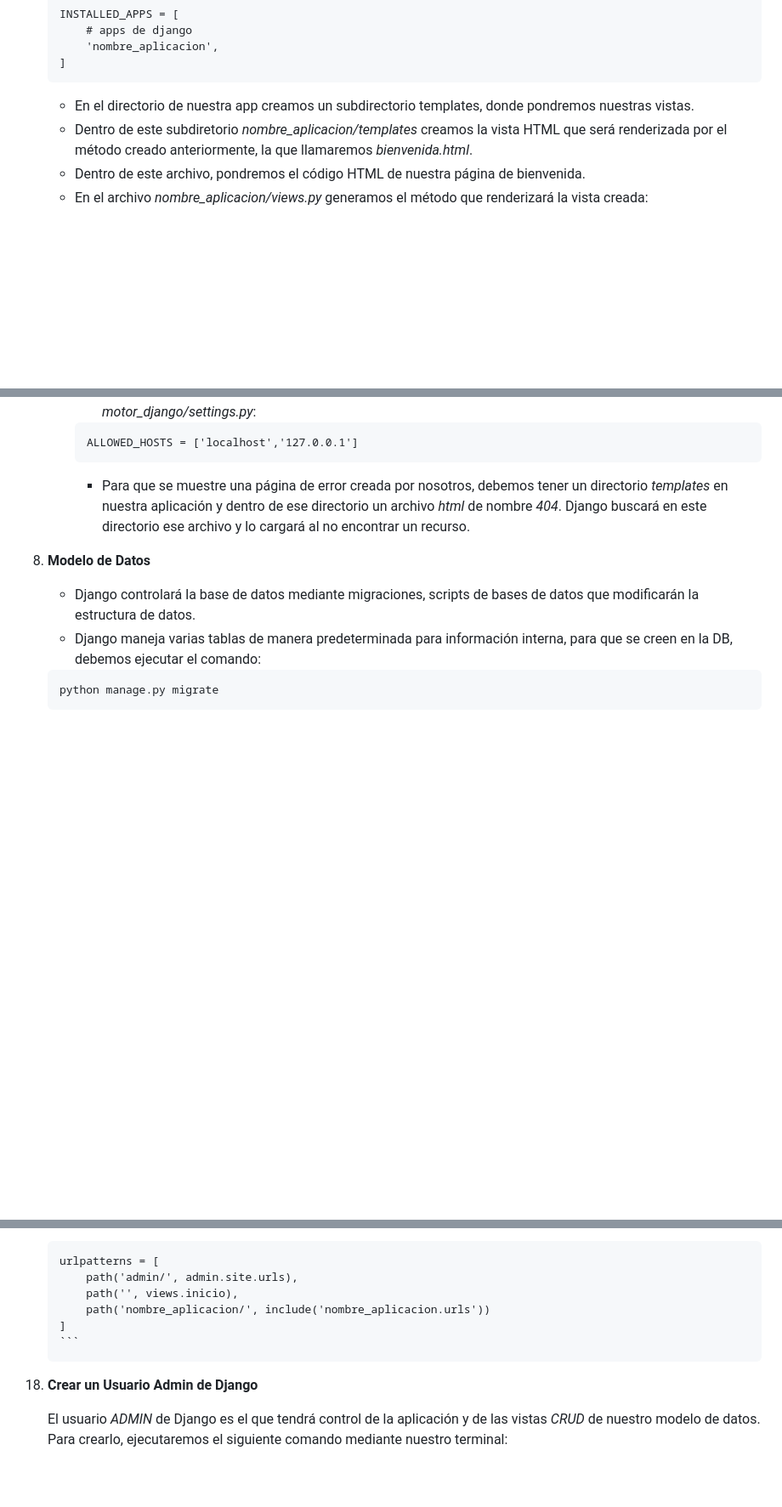
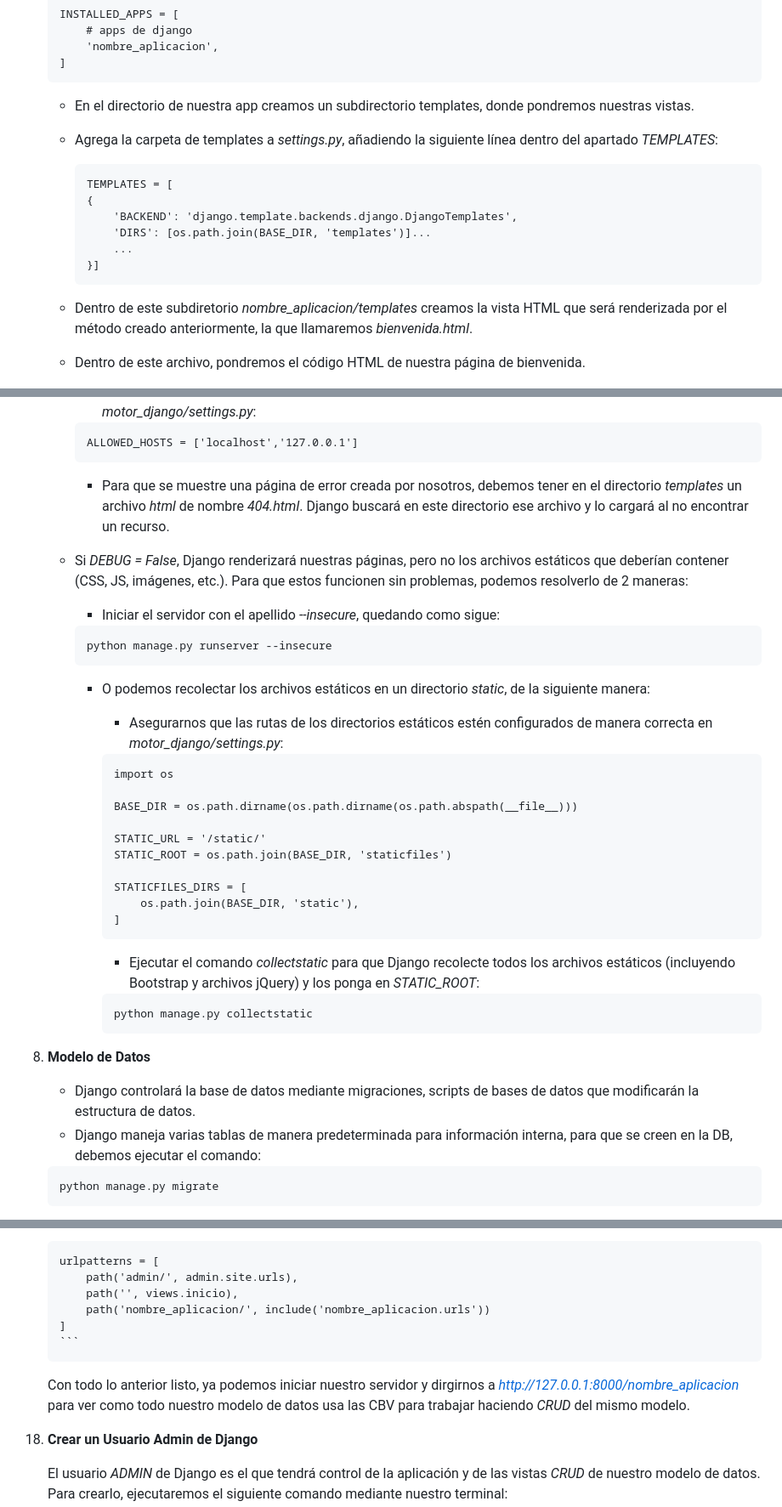
Before and after one commit to lorena2183/IEI_N4_C2, a Markdown page: README.md, 3 parts joined by grey strips. Shown at 85% size. Rendered like a GitHub page; blank space fills up the shorter version.

Commit message:
Readme actualizado

````diff
--- a/README.md
+++ b/README.md
@@ -112,6 +112,16 @@ Como buenos desarrolladores, ya debemos tener creado un repositorio para trabaja
     ```
 
     - En el directorio de nuestra app creamos un subdirectorio templates, donde pondremos nuestras vistas.
+    - Agrega la carpeta de templates a *settings.py*, añadiendo la siguiente línea dentro del apartado *TEMPLATES*:
+        ```
+        TEMPLATES = [
+        {
+            'BACKEND': 'django.template.backends.django.DjangoTemplates',
+            'DIRS': [os.path.join(BASE_DIR, 'templates')]...
+            ...
+        }]
+        ```
+
     - Dentro de este subdiretorio *nombre_aplicacion/templates* creamos la vista HTML que será renderizada por el método creado anteriormente, la que llamaremos *bienvenida.html*.
     - Dentro de este archivo, pondremos el código HTML de nuestra página de bienvenida.
     - En el archivo *nombre_aplicacion/views.py* generamos el método que renderizará la vista creada:
@@ -156,7 +166,33 @@ Como buenos desarrolladores, ya debemos tener creado un repositorio para trabaja
         ALLOWED_HOSTS = ['localhost','127.0.0.1']
         ```
 
-        - Para que se muestre una página de error creada por nosotros, debemos tener un directorio *templates* en nuestra aplicación y dentro de ese directorio un archivo *html* de nombre *404*. Django buscará en este directorio ese archivo y lo cargará al no encontrar un recurso.
+        - Para que se muestre una página de error creada por nosotros, debemos tener en el directorio *templates* un archivo *html* de nombre *404.html*. Django buscará en este directorio ese archivo y lo cargará al no encontrar un recurso.
+
+    - Si *DEBUG = False*, Django renderizará nuestras páginas, pero no los archivos estáticos que deberían contener (CSS, JS, imágenes, etc.). Para que estos funcionen sin problemas, podemos resolverlo de 2 maneras:
+        - Iniciar el servidor con el apellido *--insecure*, quedando como sigue:
+        ```
+        python manage.py runserver --insecure
+        ```
+
+        - O podemos recolectar los archivos estáticos en un directorio *static*, de la siguiente manera:
+            - Asegurarnos que las rutas de los directorios estáticos estén configurados de manera correcta en *motor_django/settings.py*:
+            ```
+            import os
+
+            BASE_DIR = os.path.dirname(os.path.dirname(os.path.abspath(__file__)))
+
+            STATIC_URL = '/static/'
+            STATIC_ROOT = os.path.join(BASE_DIR, 'staticfiles')
+
+            STATICFILES_DIRS = [
+                os.path.join(BASE_DIR, 'static'),
+            ]
+            ```
+
+            - Ejecutar el comando *collectstatic* para que Django recolecte todos los archivos estáticos (incluyendo Bootstrap y archivos jQuery) y los ponga en *STATIC_ROOT*:
+            ```
+            python manage.py collectstatic
+            ```
 
 8. **Modelo de Datos**
     - Django controlará la base de datos mediante migraciones, scripts de bases de datos que modificarán la estructura de datos.
@@ -416,6 +452,8 @@ Como buenos desarrolladores, ya debemos tener creado un repositorio para trabaja
         ]
         ```
 
+    Con todo lo anterior listo, ya podemos iniciar nuestro servidor y dirgirnos a *http://127.0.0.1:8000/nombre_aplicacion* para ver como todo nuestro modelo de datos usa las CBV para trabajar haciendo *CRUD* del mismo modelo.
+
 18. **Crear un Usuario Admin de Django**
 
     El usuario *ADMIN* de Django es el que tendrá control de la aplicación y de las vistas *CRUD* de nuestro modelo de datos.
````
